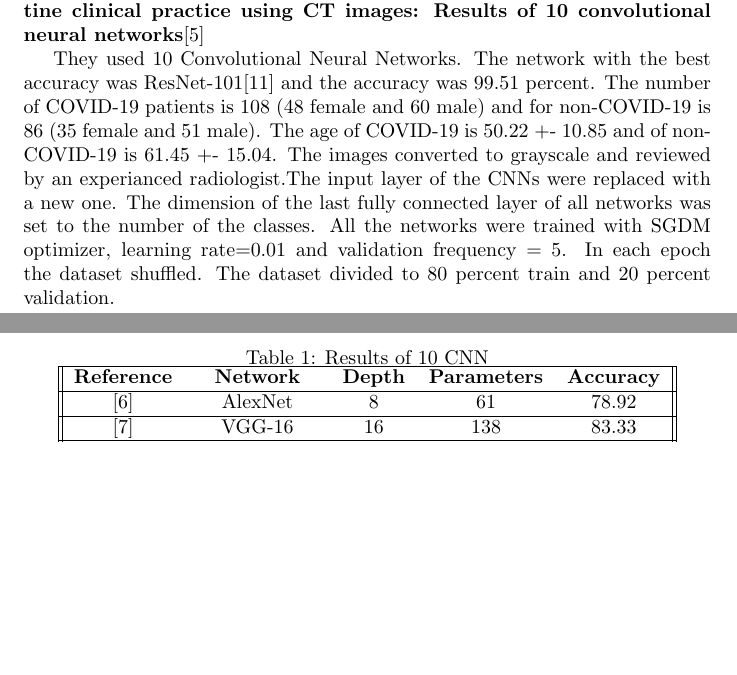
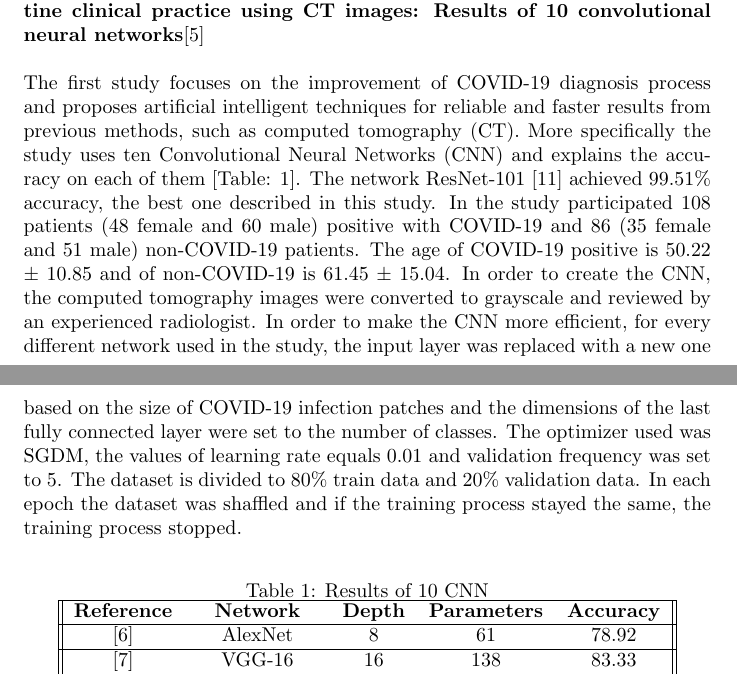
Before and after one commit to Stavrospanakakis/covid-19-diagnosis, a LaTeX document (main.tex): two parts of pages 3 and 4 of 7 before the commit and two parts of pages 3 and 4 of 8 after it, joined at a grey line, cut so that both start at the same text, the shorter picture padded with empty space. Compiled offline with pdfLaTeX.

Commit message:
Add first paper

```diff
--- a/main.tex
+++ b/main.tex
@@ -53,14 +53,10 @@ The most common symptoms of the virus today are fever, cough, fatigue, expectora
 \section{Need for analytics}
 
 \section{Review}
-
-\textbf{Application of deep learning technique to manage COVID-19 in routine clinical practice using CT images: Results of 10 convolutional neural networks}\cite{firstreview}
-
-They used 10 Convolutional Neural Networks. The network with the best accuracy was ResNet-101\cite{resnet} and the accuracy was 99.51 percent.
-The number of COVID-19 patients is 108 (48 female and 60 male) and for non-COVID-19 is 86 (35 female and 51 male). The age of COVID-19 is 50.22 +- 10.85
-and of non-COVID-19 is 61.45 +- 15.04. The images converted to grayscale and reviewed by an experianced radiologist.The input layer of the CNNs were replaced
-with a new one. The dimension of the last fully connected layer of all networks was set to the number of the classes. All the networks were trained with SGDM
-optimizer, learning rate=0.01 and validation frequency = 5. In each epoch the dataset shuffled. The dataset divided to 80 percent train and 20 percent validation.
+\textbf{Application of deep learning technique to manage COVID-19 in routine clinical practice using CT images: Results of 10 convolutional neural networks}\cite {firstreview}
+\\
+\\
+The first study focuses on the improvement of COVID-19 diagnosis process  and proposes artificial intelligent techniques for reliable and faster results from previous methods, such as computed tomography (CT). More specifically the study uses ten Convolutional Neural Networks (CNN) and explains the accuracy on each of them [Table: \ref{tab:table1}]. The network ResNet-101 \cite{resnet} achieved 99.51\% accuracy, the best one described in this study. In the study participated 108 patients (48 female and 60 male) positive with COVID-19 and 86 (35 female and 51 male)  non-COVID-19 patients. The age of COVID-19 positive is 50.22 ± 10.85 and of non-COVID-19 is 61.45 ± 15.04. In order to create the CNN, the computed tomography images were converted to grayscale and reviewed by an experienced radiologist. In order to make the CNN more efficient, for every different network used in the study, the input layer was replaced with a new one based on the size of COVID-19 infection patches and the dimensions of the last fully connected layer were set to the number of classes. The optimizer used was SGDM, the values of learning rate equals 0.01 and validation frequency was set to 5. The dataset is divided to 80\% train data and 20\% validation data. In each epoch the dataset was shaffled and if the training process stayed the same, the training process stopped.
 
 \begin{table}[H]
   \begin{center}
```
